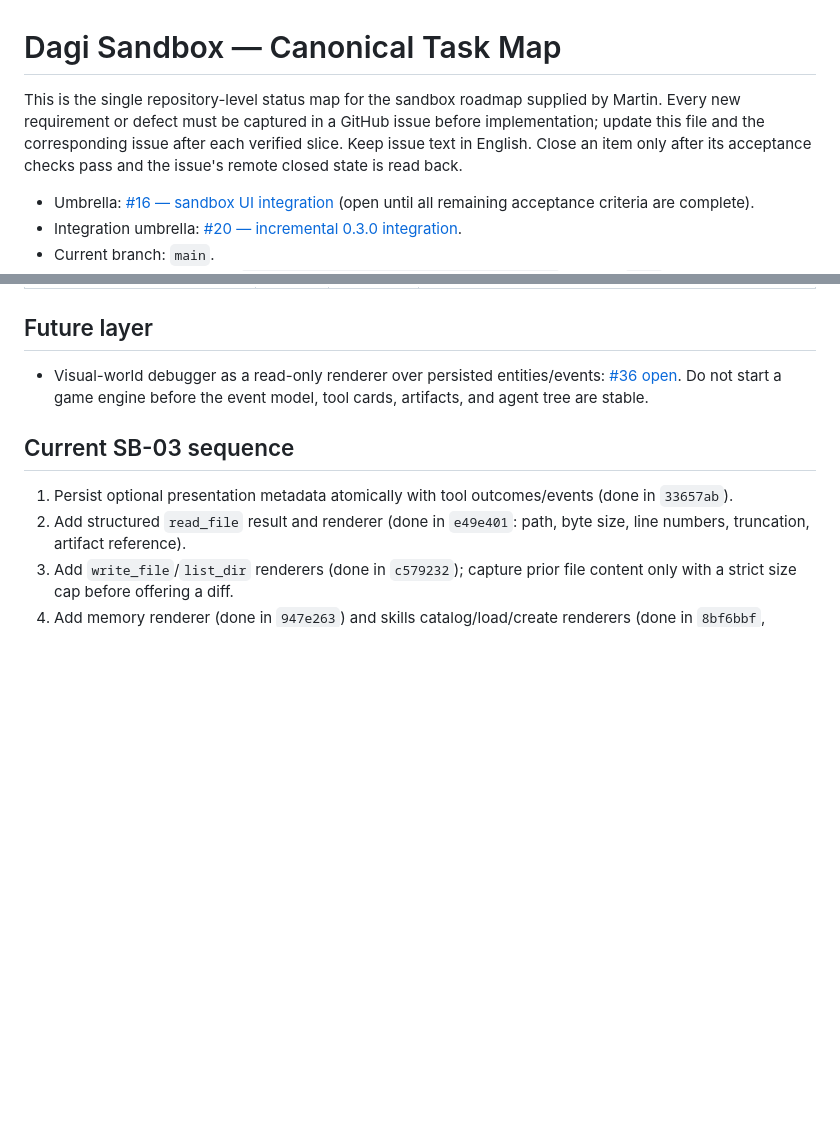
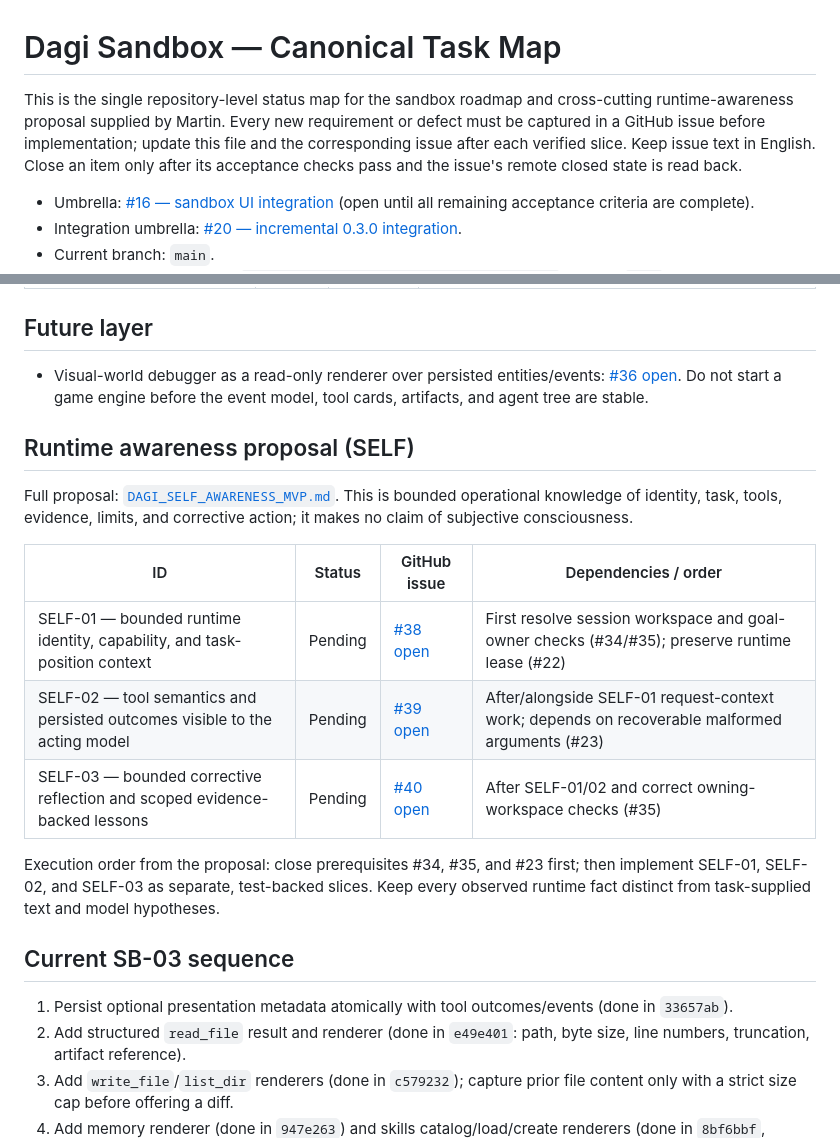
Before and after one commit to martinroot/dagi, a Markdown page: DAGI_SANDBOX_TASKS.md, 2 parts joined by grey strips. Drawn GitHub-style; blank space fills up the shorter version.

Commit message:
docs: add runtime-awareness proposal and issues
Refs #38

Refs #39

Refs #40

Refs #20

```diff
--- a/DAGI_SANDBOX_TASKS.md
+++ b/DAGI_SANDBOX_TASKS.md
@@ -1,6 +1,6 @@
 # Dagi Sandbox — Canonical Task Map
 
-This is the single repository-level status map for the sandbox roadmap supplied by Martin. Every new requirement or defect must be captured in a GitHub issue before implementation; update this file and the corresponding issue after each verified slice. Keep issue text in English. Close an item only after its acceptance checks pass and the issue's remote closed state is read back.
+This is the single repository-level status map for the sandbox roadmap and cross-cutting runtime-awareness proposal supplied by Martin. Every new requirement or defect must be captured in a GitHub issue before implementation; update this file and the corresponding issue after each verified slice. Keep issue text in English. Close an item only after its acceptance checks pass and the issue's remote closed state is read back.
 
 - Umbrella: [#16 — sandbox UI integration](https://github.com/martinroot/dagi/issues/16) (open until all remaining acceptance criteria are complete).
 - Integration umbrella: [#20 — incremental 0.3.0 integration](https://github.com/martinroot/dagi/issues/20).
@@ -53,6 +53,18 @@ This is the single repository-level status map for the sandbox roadmap supplied
 
 - Visual-world debugger as a read-only renderer over persisted entities/events: [#36 open](https://github.com/martinroot/dagi/issues/36). Do not start a game engine before the event model, tool cards, artifacts, and agent tree are stable.
 
+## Runtime awareness proposal (SELF)
+
+Full proposal: [`DAGI_SELF_AWARENESS_MVP.md`](DAGI_SELF_AWARENESS_MVP.md). This is bounded operational knowledge of identity, task, tools, evidence, limits, and corrective action; it makes no claim of subjective consciousness.
+
+| ID | Status | GitHub issue | Dependencies / order |
+|---|---|---|---|
+| SELF-01 — bounded runtime identity, capability, and task-position context | Pending | [#38 open](https://github.com/martinroot/dagi/issues/38) | First resolve session workspace and goal-owner checks (#34/#35); preserve runtime lease (#22) |
+| SELF-02 — tool semantics and persisted outcomes visible to the acting model | Pending | [#39 open](https://github.com/martinroot/dagi/issues/39) | After/alongside SELF-01 request-context work; depends on recoverable malformed arguments (#23) |
+| SELF-03 — bounded corrective reflection and scoped evidence-backed lessons | Pending | [#40 open](https://github.com/martinroot/dagi/issues/40) | After SELF-01/02 and correct owning-workspace checks (#35) |
+
+Execution order from the proposal: close prerequisites #34, #35, and #23 first; then implement SELF-01, SELF-02, and SELF-03 as separate, test-backed slices. Keep every observed runtime fact distinct from task-supplied text and model hypotheses.
+
 ## Current SB-03 sequence
 
 1. Persist optional presentation metadata atomically with tool outcomes/events (done in `33657ab`).
```
Also changed, not shown: DAGI_SELF_AWARENESS_MVP.md (added, +270 -0 lines).
